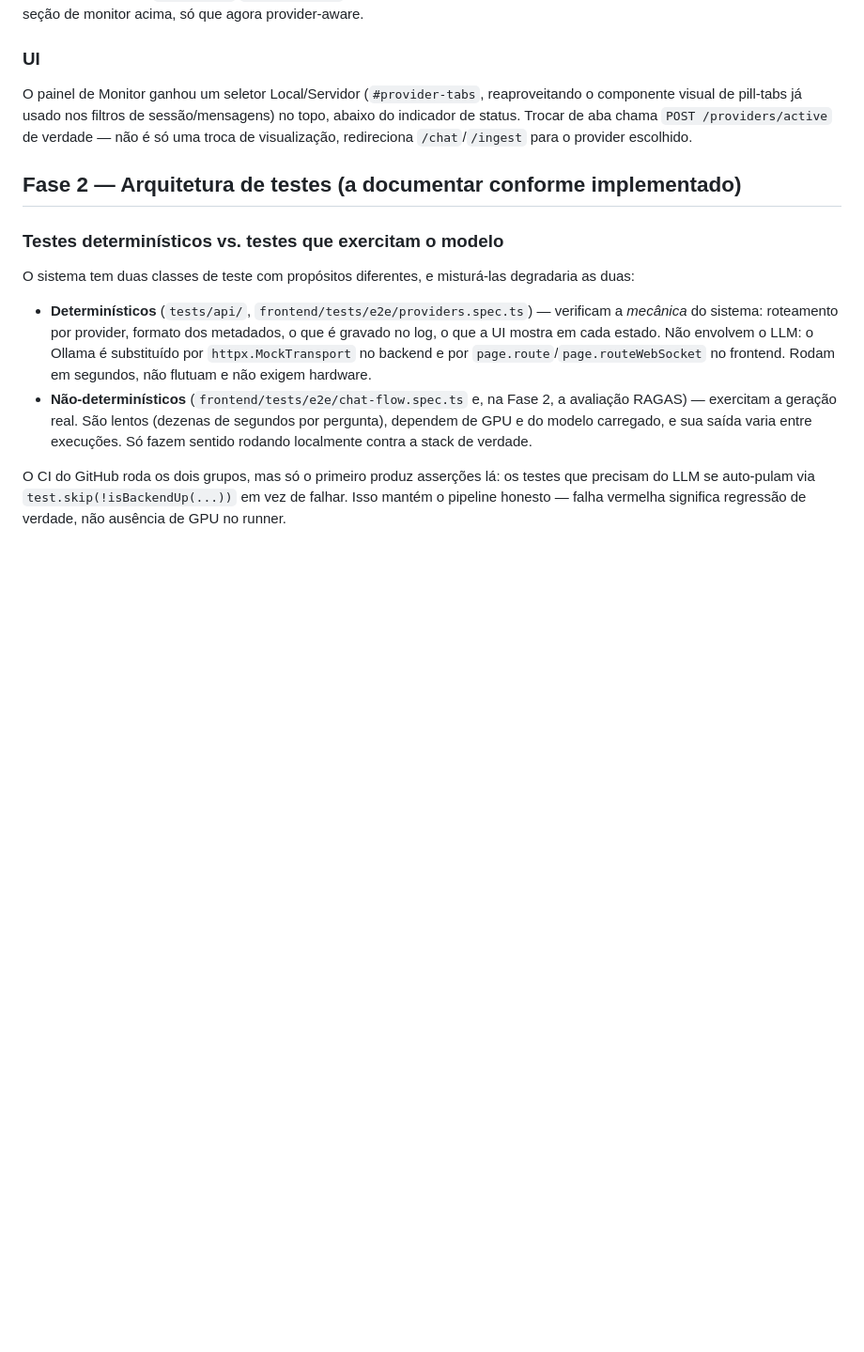
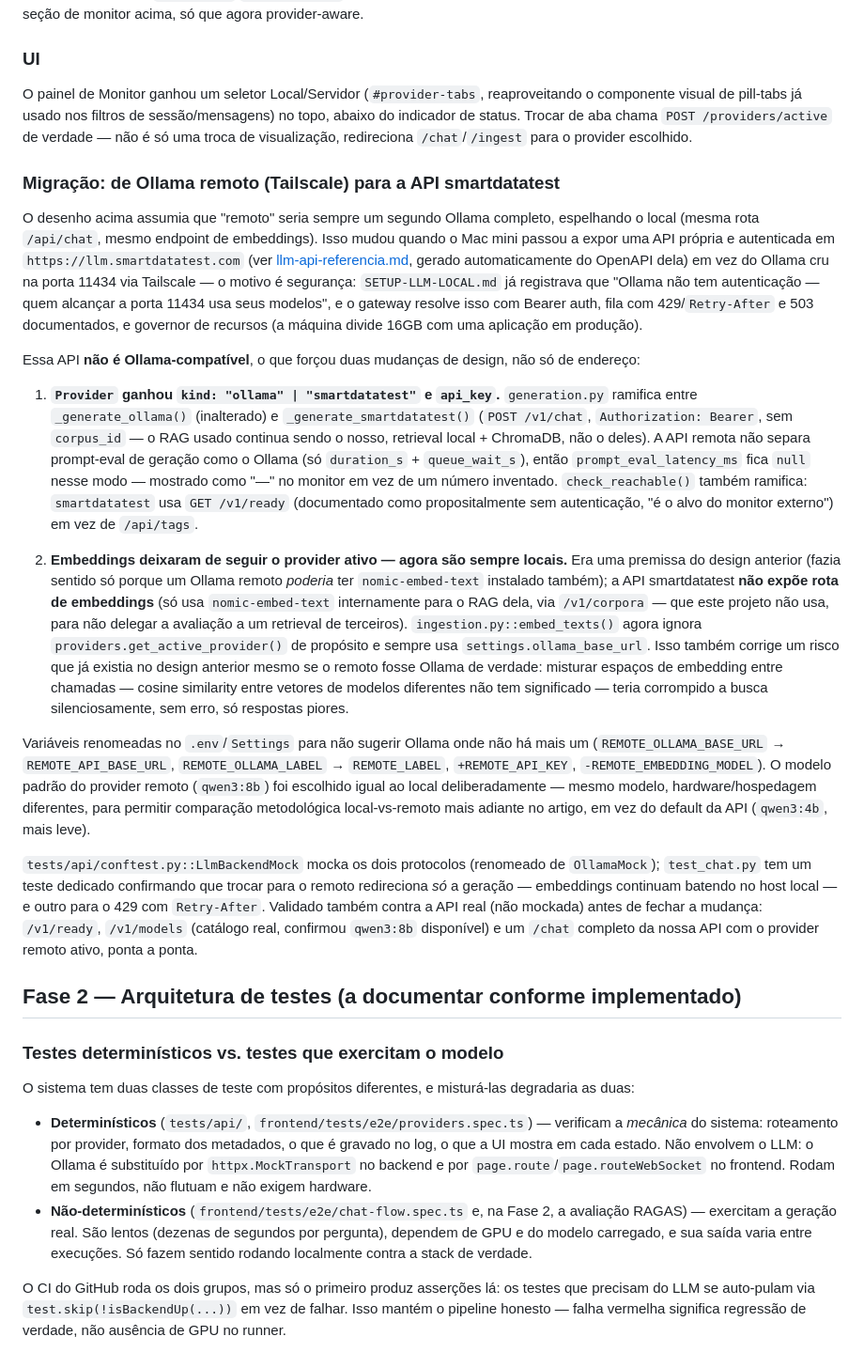
Before and after one commit to Icar0S/Evaluating-Answer-Quality-RAG-System, a Markdown page: docs/ARCHITECTURE.md, the part around the change. Shown at 94% size. Drawn GitHub-style; blank space fills up the shorter version.

```diff
--- a/docs/ARCHITECTURE.md
+++ b/docs/ARCHITECTURE.md
@@ -226,6 +226,61 @@ abaixo do indicador de status. Trocar de aba chama `POST /providers/active` de v
 — não é só uma troca de visualização, redireciona `/chat`/`/ingest` para o provider
 escolhido.
 
+### Migração: de Ollama remoto (Tailscale) para a API smartdatatest
+
+O desenho acima assumia que "remoto" seria sempre um segundo Ollama completo,
+espelhando o local (mesma rota `/api/chat`, mesmo endpoint de embeddings). Isso
+mudou quando o Mac mini passou a expor uma API própria e autenticada em
+`https://llm.smartdatatest.com` (ver [llm-api-referencia.md](../llm-api-referencia.md),
+gerado automaticamente do OpenAPI dela) em vez do Ollama cru na porta 11434 via
+Tailscale — o motivo é segurança: `SETUP-LLM-LOCAL.md` já registrava que "Ollama
+não tem autenticação — quem alcançar a porta 11434 usa seus modelos", e o gateway
+resolve isso com Bearer auth, fila com 429/`Retry-After` e 503 documentados, e
+governor de recursos (a máquina divide 16GB com uma aplicação em produção).
+
+Essa API **não é Ollama-compatível**, o que forçou duas mudanças de design, não
+só de endereço:
+
+1. **`Provider` ganhou `kind: "ollama" | "smartdatatest"` e `api_key`.**
+   `generation.py` ramifica entre `_generate_ollama()` (inalterado) e
+   `_generate_smartdatatest()` (`POST /v1/chat`, `Authorization: Bearer`, sem
+   `corpus_id` — o RAG usado continua sendo o nosso, retrieval local + ChromaDB,
+   não o deles). A API remota não separa prompt-eval de geração como o Ollama
+   (só `duration_s` + `queue_wait_s`), então `prompt_eval_latency_ms` fica `null`
+   nesse modo — mostrado como "—" no monitor em vez de um número inventado.
+   `check_reachable()` também ramifica: `smartdatatest` usa `GET /v1/ready`
+   (documentado como propositalmente sem autenticação, "é o alvo do monitor
+   externo") em vez de `/api/tags`.
+
+2. **Embeddings deixaram de seguir o provider ativo — agora são sempre locais.**
+   Era uma premissa do design anterior (fazia sentido só porque um Ollama remoto
+   *poderia* ter `nomic-embed-text` instalado também); a API smartdatatest **não
+   expõe rota de embeddings** (só usa `nomic-embed-text` internamente para o
+   RAG dela, via `/v1/corpora` — que este projeto não usa, para não delegar a
+   avaliação a um retrieval de terceiros). `ingestion.py::embed_texts()` agora
+   ignora `providers.get_active_provider()` de propósito e sempre usa
+   `settings.ollama_base_url`. Isso também corrige um risco que já existia no
+   design anterior mesmo se o remoto fosse Ollama de verdade: misturar espaços
+   de embedding entre chamadas — cosine similarity entre vetores de modelos
+   diferentes não tem significado — teria corrompido a busca silenciosamente,
+   sem erro, só respostas piores.
+
+Variáveis renomeadas no `.env`/`Settings` para não sugerir Ollama onde não há mais
+um (`REMOTE_OLLAMA_BASE_URL` → `REMOTE_API_BASE_URL`, `REMOTE_OLLAMA_LABEL` →
+`REMOTE_LABEL`, `+REMOTE_API_KEY`, `-REMOTE_EMBEDDING_MODEL`). O modelo padrão do
+provider remoto (`qwen3:8b`) foi escolhido igual ao local deliberadamente — mesmo
+modelo, hardware/hospedagem diferentes, para permitir comparação metodológica
+local-vs-remoto mais adiante no artigo, em vez do default da API (`qwen3:4b`,
+mais leve).
+
+`tests/api/conftest.py::LlmBackendMock` mocka os dois protocolos (renomeado de
+`OllamaMock`); `test_chat.py` tem um teste dedicado confirmando que trocar para o
+remoto redireciona *só* a geração — embeddings continuam batendo no host local —
+e outro para o 429 com `Retry-After`. Validado também contra a API real (não
+mockada) antes de fechar a mudança: `/v1/ready`, `/v1/models` (catálogo real,
+confirmou `qwen3:8b` disponível) e um `/chat` completo da nossa API com o
+provider remoto ativo, ponta a ponta.
+
 ## Fase 2 — Arquitetura de testes (a documentar conforme implementado)
 
 ### Testes determinísticos vs. testes que exercitam o modelo
```
Also changed, not shown: README.md (+16 -11 lines).
